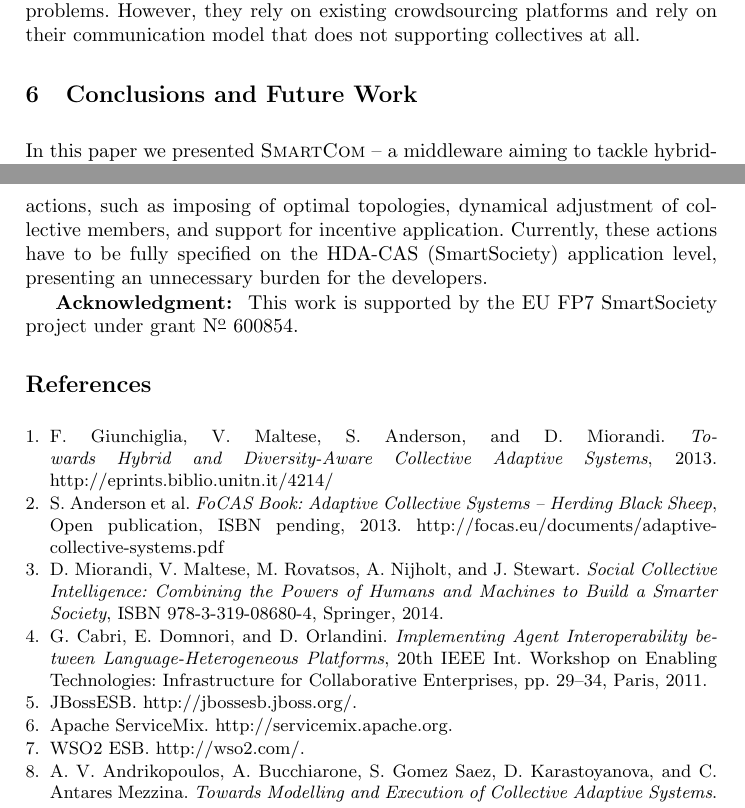
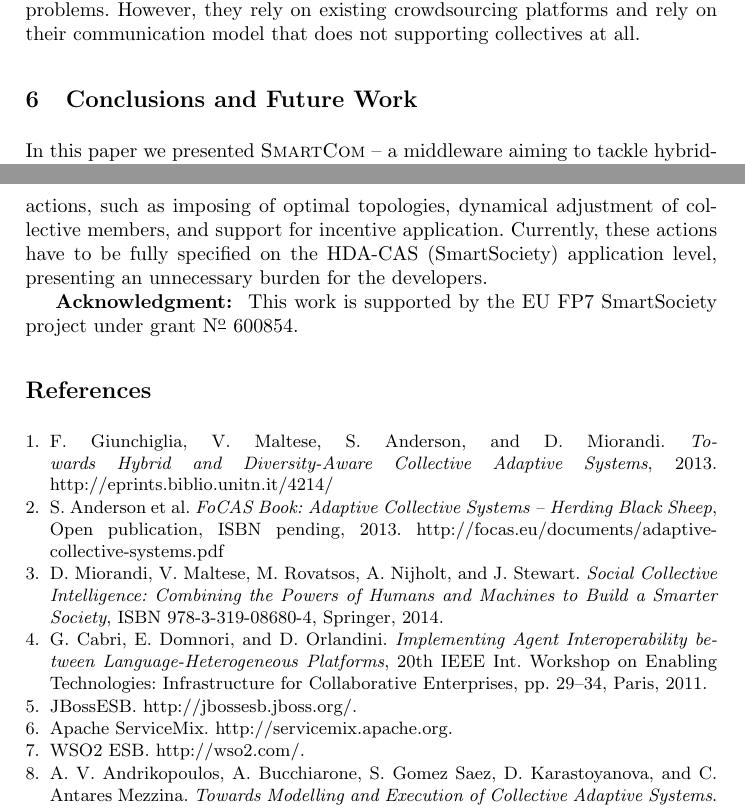
Before and after one commit to PhilZeppe/ICSOC-WESOA14, a LaTeX thesis (WESOA-Paper.tex): two parts of pages 11 and 12 of 13, joined at a grey line, cut so that both start at the same text. Compiled offline with pdfLaTeX.

Commit message:
cleaning up vspace and comments

```diff
--- a/WESOA-Paper.tex
+++ b/WESOA-Paper.tex
@@ -308,7 +308,7 @@ Hybrid and Diversity-Aware Collective Adaptive Systems (HDA-CAS) form a broad cl
   Social Computing platforms like Jabberwocky~\cite{Jabberwocky} or TurKit~\cite{Turkit} utilize human capabilities to solve problems. However, they rely on existing crowdsourcing platforms and rely on their communication model that does not supporting collectives at all.
   %Furthermore, support for inter-peer communication and collaboration is very restricted.
 
-\vspace{-5pt}
+
 
 \section{Conclusions and Future Work}
 \label{sec:conclusion}
@@ -321,7 +321,7 @@ Hybrid and Diversity-Aware Collective Adaptive Systems (HDA-CAS) form a broad cl
 %\section*{Acknowledgment}
 This work is supported by the EU FP7 SmartSociety project under grant N\textsuperscript{\underline{o}} 600854.
 
-\vspace{-4pt}
+
 
 % trigger a \newpage just before the given reference
 % number - used to balance the columns on the last page
```
Also changed, not shown: WESOA-Paper.tex (18 more changed lines).
